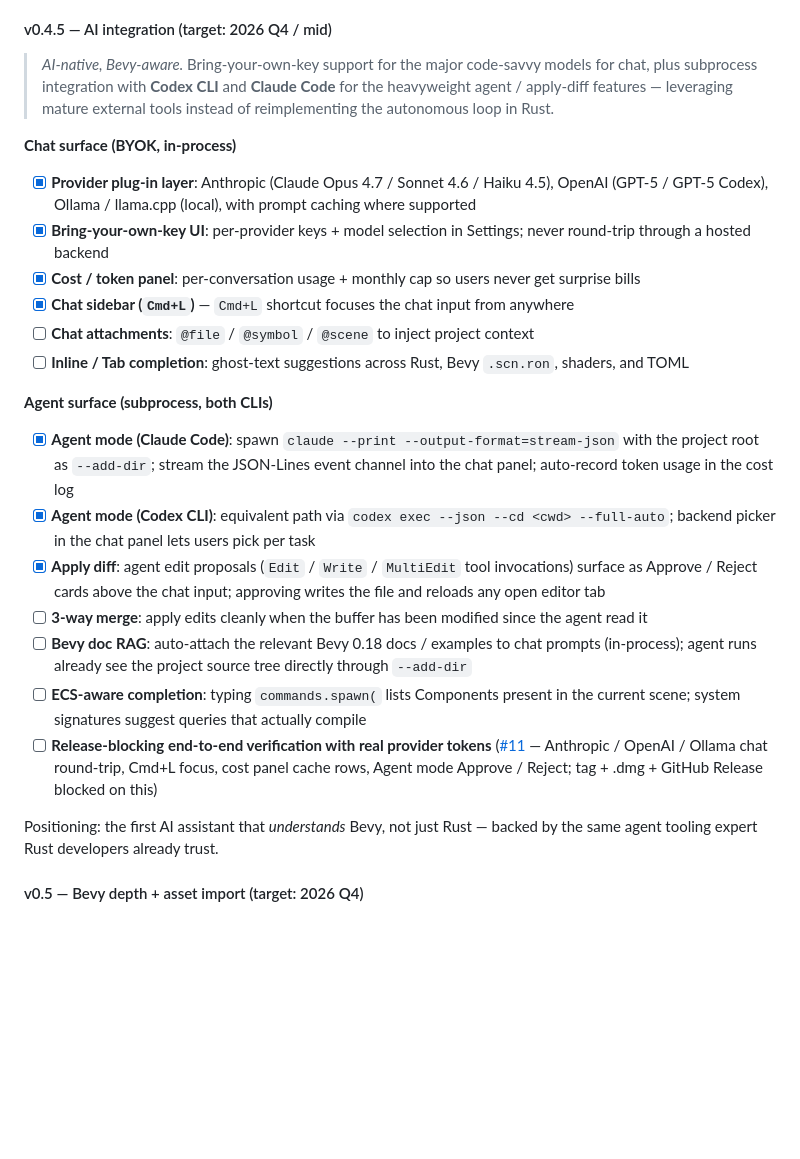
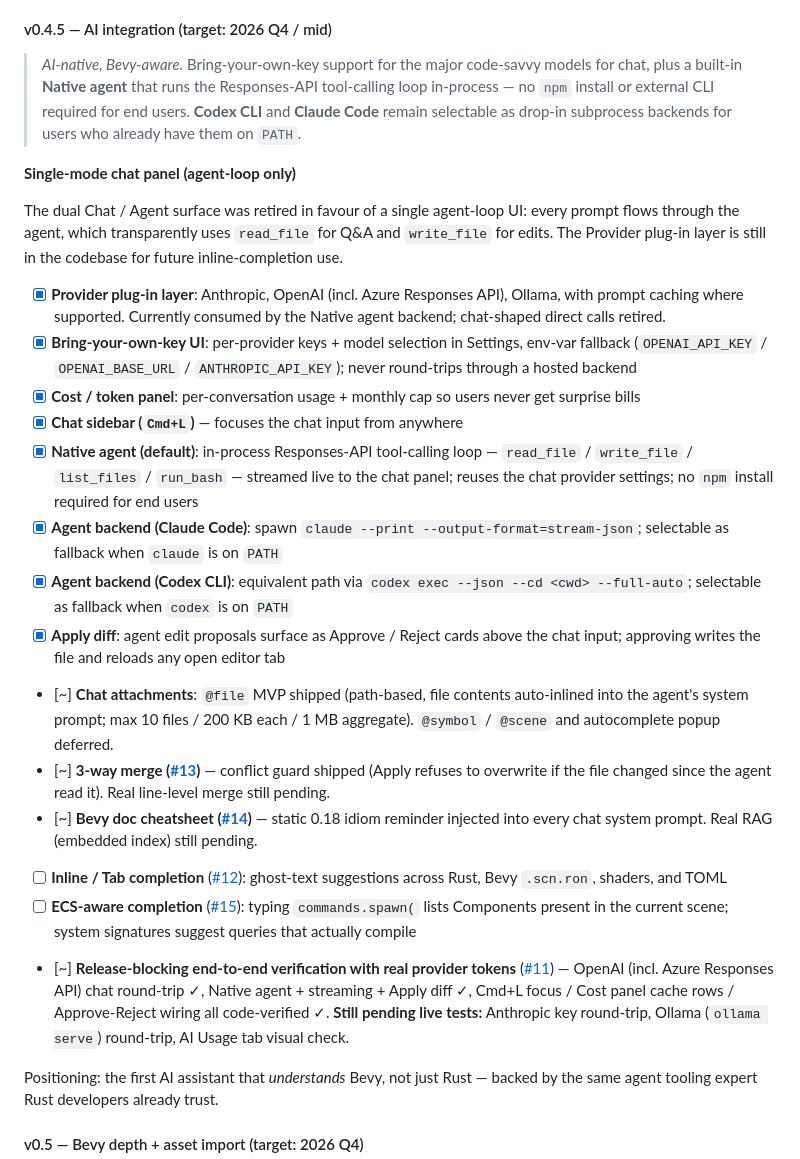
Before and after one commit to KyosukeIshizu1008/berryscode, a Markdown page: README.md, the part around one of its changes. GitHub-like rendering; blank space fills up the shorter version.

```diff
--- a/README.md
+++ b/README.md
@@ -205,29 +205,30 @@ The arc:
 #### v0.4.5 — AI integration (target: 2026 Q4 / mid)
 
 > _AI-native, Bevy-aware._ Bring-your-own-key support for the major
-> code-savvy models for chat, plus subprocess integration with **Codex
-> CLI** and **Claude Code** for the heavyweight agent / apply-diff
-> features — leveraging mature external tools instead of
-> reimplementing the autonomous loop in Rust.
+> code-savvy models for chat, plus a built-in **Native agent** that
+> runs the Responses-API tool-calling loop in-process — no `npm`
+> install or external CLI required for end users. **Codex CLI** and
+> **Claude Code** remain selectable as drop-in subprocess backends for
+> users who already have them on `PATH`.
 
-**Chat surface (BYOK, in-process)**
+**Single-mode chat panel (agent-loop only)**
 
-- [x] **Provider plug-in layer**: Anthropic (Claude Opus 4.7 / Sonnet 4.6 / Haiku 4.5), OpenAI (GPT-5 / GPT-5 Codex), Ollama / llama.cpp (local), with prompt caching where supported
-- [x] **Bring-your-own-key UI**: per-provider keys + model selection in Settings; never round-trip through a hosted backend
+The dual Chat / Agent surface was retired in favour of a single agent-loop UI: every prompt flows through the agent, which transparently uses `read_file` for Q&A and `write_file` for edits. The Provider plug-in layer is still in the codebase for future inline-completion use.
+
+- [x] **Provider plug-in layer**: Anthropic, OpenAI (incl. Azure Responses API), Ollama, with prompt caching where supported. Currently consumed by the Native agent backend; chat-shaped direct calls retired.
+- [x] **Bring-your-own-key UI**: per-provider keys + model selection in Settings, env-var fallback (`OPENAI_API_KEY` / `OPENAI_BASE_URL` / `ANTHROPIC_API_KEY`); never round-trips through a hosted backend
 - [x] **Cost / token panel**: per-conversation usage + monthly cap so users never get surprise bills
-- [x] **Chat sidebar (`Cmd+L`)** — `Cmd+L` shortcut focuses the chat input from anywhere
-- [ ] **Chat attachments**: `@file` / `@symbol` / `@scene` to inject project context
-- [ ] **Inline / Tab completion**: ghost-text suggestions across Rust, Bevy `.scn.ron`, shaders, and TOML
-
-**Agent surface (subprocess, both CLIs)**
-
-- [x] **Agent mode (Claude Code)**: spawn `claude --print --output-format=stream-json` with the project root as `--add-dir`; stream the JSON-Lines event channel into the chat panel; auto-record token usage in the cost log
-- [x] **Agent mode (Codex CLI)**: equivalent path via `codex exec --json --cd <cwd> --full-auto`; backend picker in the chat panel lets users pick per task
-- [x] **Apply diff**: agent edit proposals (`Edit` / `Write` / `MultiEdit` tool invocations) surface as Approve / Reject cards above the chat input; approving writes the file and reloads any open editor tab
-- [ ] **3-way merge**: apply edits cleanly when the buffer has been modified since the agent read it
-- [ ] **Bevy doc RAG**: auto-attach the relevant Bevy 0.18 docs / examples to chat prompts (in-process); agent runs already see the project source tree directly through `--add-dir`
-- [ ] **ECS-aware completion**: typing `commands.spawn(` lists Components present in the current scene; system signatures suggest queries that actually compile
-- [ ] **Release-blocking end-to-end verification with real provider tokens** ([#11](https://github.com/KyosukeIshizu1008/berryscode/issues/11) — Anthropic / OpenAI / Ollama chat round-trip, Cmd+L focus, cost panel cache rows, Agent mode Approve / Reject; tag + .dmg + GitHub Release blocked on this)
+- [x] **Chat sidebar (`Cmd+L`)** — focuses the chat input from anywhere
+- [x] **Native agent (default)**: in-process Responses-API tool-calling loop — `read_file` / `write_file` / `list_files` / `run_bash` — streamed live to the chat panel; reuses the chat provider settings; no `npm` install required for end users
+- [x] **Agent backend (Claude Code)**: spawn `claude --print --output-format=stream-json`; selectable as fallback when `claude` is on `PATH`
+- [x] **Agent backend (Codex CLI)**: equivalent path via `codex exec --json --cd <cwd> --full-auto`; selectable as fallback when `codex` is on `PATH`
+- [x] **Apply diff**: agent edit proposals surface as Approve / Reject cards above the chat input; approving writes the file and reloads any open editor tab
+- [~] **Chat attachments**: `@file` MVP shipped (path-based, file contents auto-inlined into the agent's system prompt; max 10 files / 200 KB each / 1 MB aggregate). `@symbol` / `@scene` and autocomplete popup deferred.
+- [~] **3-way merge ([#13](https://github.com/KyosukeIshizu1008/berryscode/issues/13))** — conflict guard shipped (Apply refuses to overwrite if the file changed since the agent read it). Real line-level merge still pending.
+- [~] **Bevy doc cheatsheet ([#14](https://github.com/KyosukeIshizu1008/berryscode/issues/14))** — static 0.18 idiom reminder injected into every chat system prompt. Real RAG (embedded index) still pending.
+- [ ] **Inline / Tab completion** ([#12](https://github.com/KyosukeIshizu1008/berryscode/issues/12)): ghost-text suggestions across Rust, Bevy `.scn.ron`, shaders, and TOML
+- [ ] **ECS-aware completion** ([#15](https://github.com/KyosukeIshizu1008/berryscode/issues/15)): typing `commands.spawn(` lists Components present in the current scene; system signatures suggest queries that actually compile
+- [~] **Release-blocking end-to-end verification with real provider tokens** ([#11](https://github.com/KyosukeIshizu1008/berryscode/issues/11)) — OpenAI (incl. Azure Responses API) chat round-trip ✓, Native agent + streaming + Apply diff ✓, Cmd+L focus / Cost panel cache rows / Approve-Reject wiring all code-verified ✓. **Still pending live tests:** Anthropic key round-trip, Ollama (`ollama serve`) round-trip, AI Usage tab visual check.
 
 Positioning: the first AI assistant that *understands* Bevy, not just Rust — backed by the same agent tooling expert Rust developers already trust.
 
```
Also changed, not shown: other parts of README.md (+19 -18 lines).
